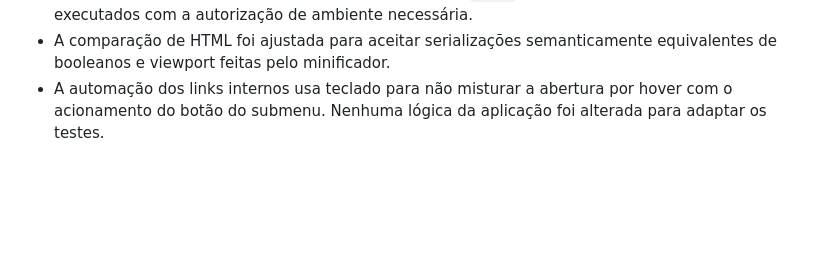
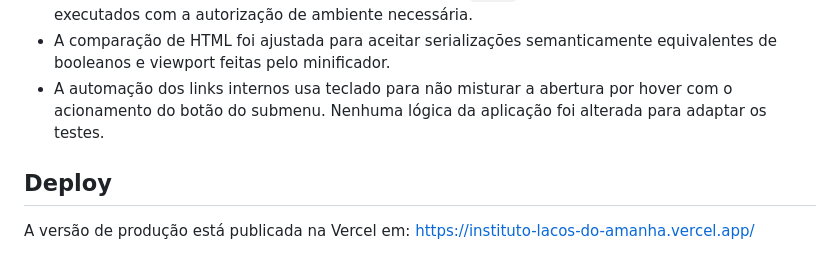
Before and after one commit to takeoffweb/instituto-lacos-do-amanha, a Markdown page: README.md, the part around the change. Rendered like a GitHub page; blank space fills up the shorter version.

Commit message:
docs: adiciona endereço de produção

```diff
--- a/README.md
+++ b/README.md
@@ -93,3 +93,7 @@ A preferência `lacos-do-amanha:alto-contraste` é local à origem. Ela não mig
 - O sandbox bloqueou o processo nativo do esbuild com `EPERM`; a build e o navegador de teste foram executados com a autorização de ambiente necessária.
 - A comparação de HTML foi ajustada para aceitar serializações semanticamente equivalentes de booleanos e viewport feitas pelo minificador.
 - A automação dos links internos usa teclado para não misturar a abertura por hover com o acionamento do botão do submenu. Nenhuma lógica da aplicação foi alterada para adaptar os testes.
+
+## Deploy
+
+A versão de produção está publicada na Vercel em: https://instituto-lacos-do-amanha.vercel.app/
```
